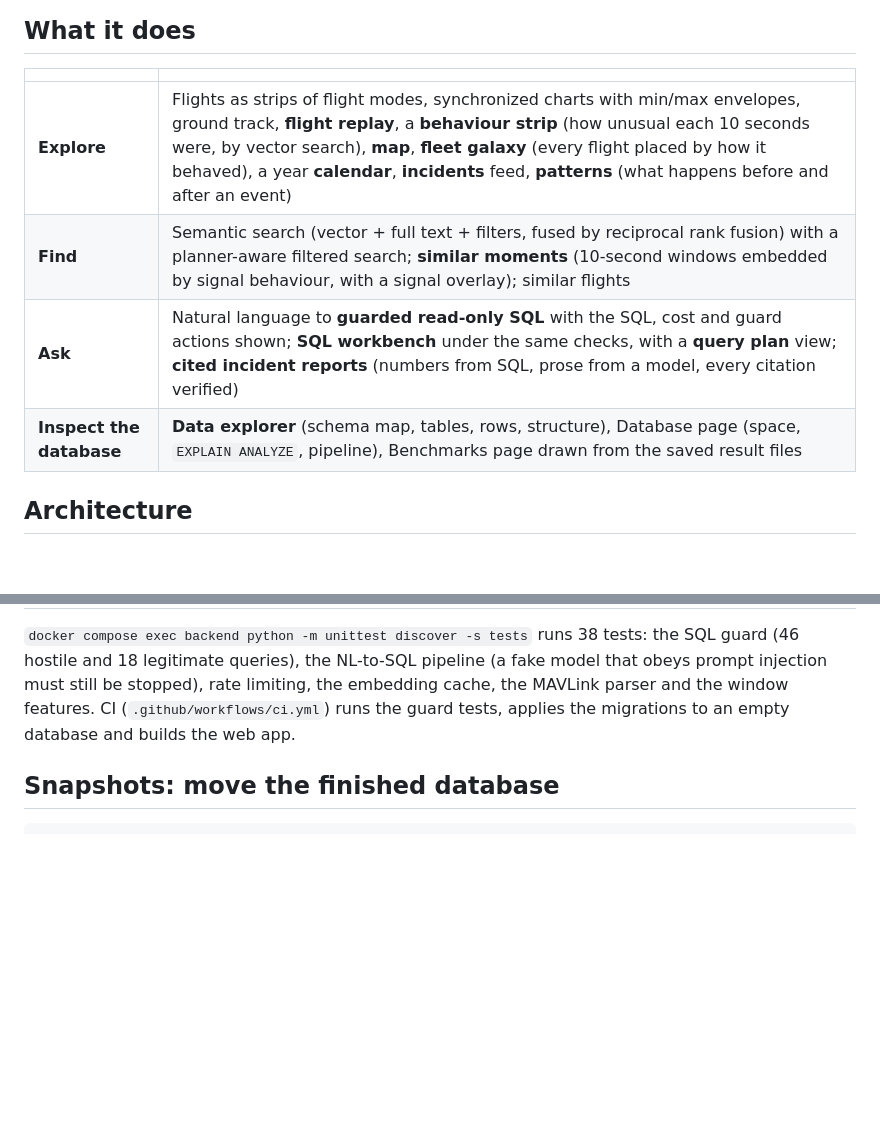
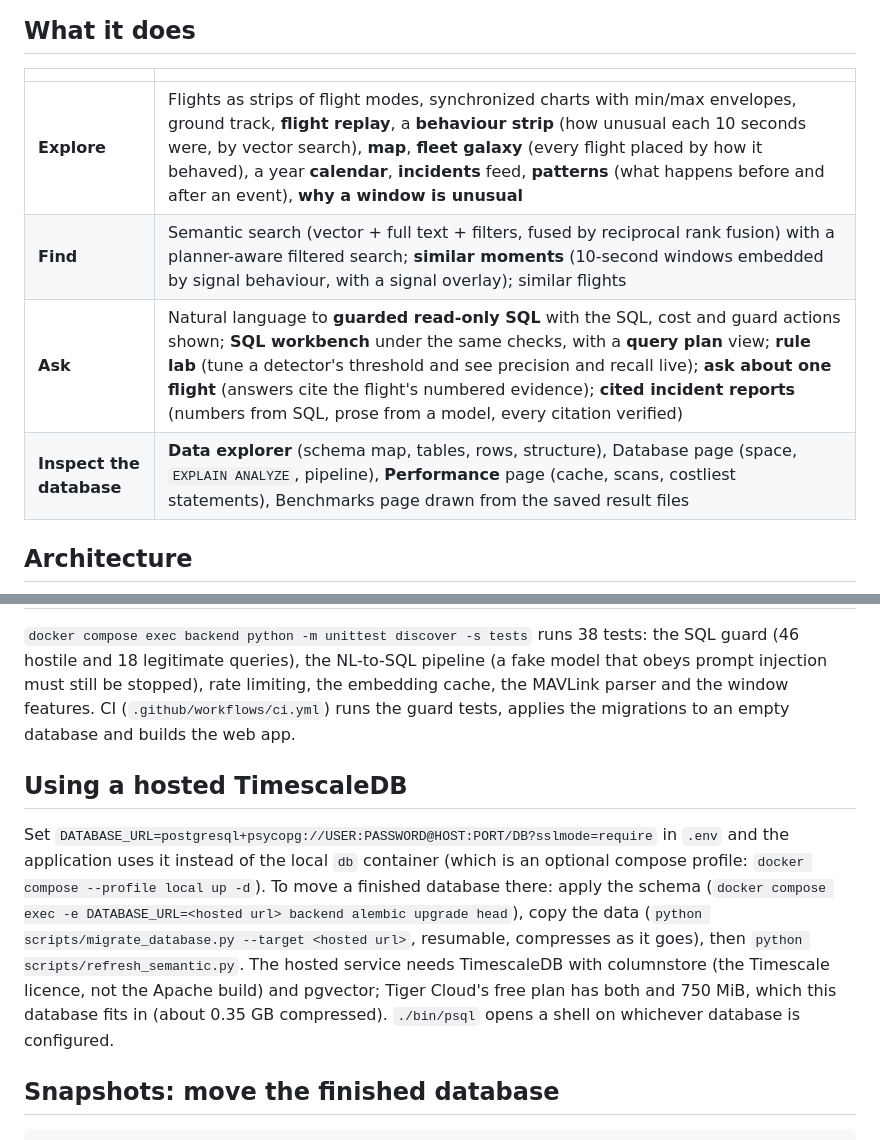
Before and after one commit to SumitKumar-17/UAVLog, a Markdown page: README.md, 2 parts joined by grey strips. GitHub-like rendering; blank space fills up the shorter version.

Commit message:
Document the rule lab, performance page, window explanations, flight Q&A and the hosted database; deck slides for them

````diff
--- a/README.md
+++ b/README.md
@@ -15,10 +15,10 @@ layers. Every design choice is backed by a measurement in `bench/results/`.
 
 | | |
 |---|---|
-| **Explore** | Flights as strips of flight modes, synchronized charts with min/max envelopes, ground track, **flight replay**, a **behaviour strip** (how unusual each 10 seconds were, by vector search), **map**, **fleet galaxy** (every flight placed by how it behaved), a year **calendar**, **incidents** feed, **patterns** (what happens before and after an event) |
+| **Explore** | Flights as strips of flight modes, synchronized charts with min/max envelopes, ground track, **flight replay**, a **behaviour strip** (how unusual each 10 seconds were, by vector search), **map**, **fleet galaxy** (every flight placed by how it behaved), a year **calendar**, **incidents** feed, **patterns** (what happens before and after an event), **why a window is unusual** |
 | **Find** | Semantic search (vector + full text + filters, fused by reciprocal rank fusion) with a planner-aware filtered search; **similar moments** (10-second windows embedded by signal behaviour, with a signal overlay); similar flights |
-| **Ask** | Natural language to **guarded read-only SQL** with the SQL, cost and guard actions shown; **SQL workbench** under the same checks, with a **query plan** view; **cited incident reports** (numbers from SQL, prose from a model, every citation verified) |
-| **Inspect the database** | **Data explorer** (schema map, tables, rows, structure), Database page (space, `EXPLAIN ANALYZE`, pipeline), Benchmarks page drawn from the saved result files |
+| **Ask** | Natural language to **guarded read-only SQL** with the SQL, cost and guard actions shown; **SQL workbench** under the same checks, with a **query plan** view; **rule lab** (tune a detector's threshold and see precision and recall live); **ask about one flight** (answers cite the flight's numbered evidence); **cited incident reports** (numbers from SQL, prose from a model, every citation verified) |
+| **Inspect the database** | **Data explorer** (schema map, tables, rows, structure), Database page (space, `EXPLAIN ANALYZE`, pipeline), **Performance** page (cache, scans, costliest statements), Benchmarks page drawn from the saved result files |
 
 ## Architecture
 
@@ -88,6 +88,13 @@ Signal windows for "similar moments": `docker compose exec backend python script
 pipeline (a fake model that obeys prompt injection must still be stopped), rate limiting, the embedding cache, the MAVLink parser and the window features.
 CI (`.github/workflows/ci.yml`) runs the guard tests, applies the migrations to an empty database and builds the web app.
 
+## Using a hosted TimescaleDB
+
+Set `DATABASE_URL=postgresql+psycopg://USER:PASSWORD@HOST:PORT/DB?sslmode=require` in `.env` and the application uses it instead of the local `db` container (which is an optional compose profile:
+`docker compose --profile local up -d`). To move a finished database there: apply the schema (`docker compose exec -e DATABASE_URL=<hosted url> backend alembic upgrade head`), copy the data
+(`python scripts/migrate_database.py --target <hosted url>`, resumable, compresses as it goes), then `python scripts/refresh_semantic.py`. The hosted service needs TimescaleDB with columnstore
+(the Timescale licence, not the Apache build) and pgvector; Tiger Cloud's free plan has both and 750 MiB, which this database fits in (about 0.35 GB compressed). `./bin/psql` opens a shell on whichever database is configured.
+
 ## Snapshots: move the finished database
 
 ```bash
````
Also changed, not shown: docs/decisions.md (+16 -0 lines), docs/assets/screens/deck-flight-why-light-1440.png (added), 3 other files.
